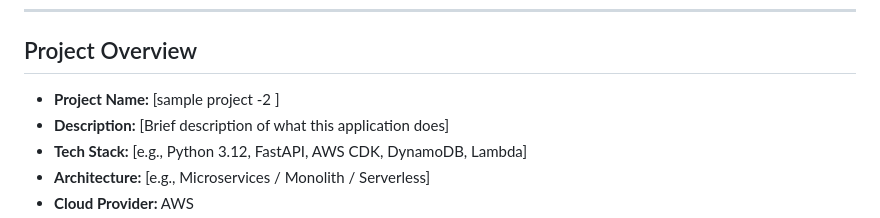
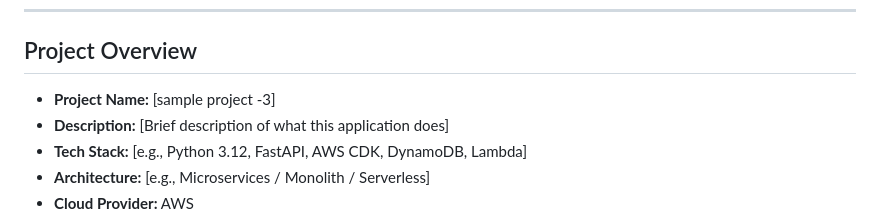
Before and after one commit to vinodkumar4b9/eks-gitops-argocd, a Markdown page: agents.md, the part around the change. Drawn GitHub-style.

Commit message:
Update from https://github.com/vinodkumar4b9/ai-agent-config/commit/8f32953d2c4dce861400844621dcc953bdd0ee64

```diff
--- a/agents.md
+++ b/agents.md
@@ -6,7 +6,7 @@
 
 ## Project Overview
 
-- **Project Name:** [sample project -2 ]
+- **Project Name:** [sample project -3]
 - **Description:** [Brief description of what this application does]
 - **Tech Stack:** [e.g., Python 3.12, FastAPI, AWS CDK, DynamoDB, Lambda]
 - **Architecture:** [e.g., Microservices / Monolith / Serverless]
```
